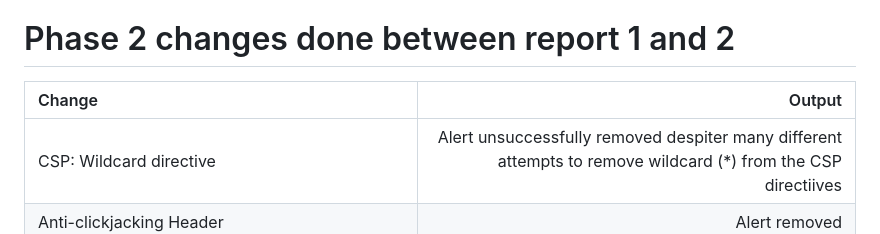
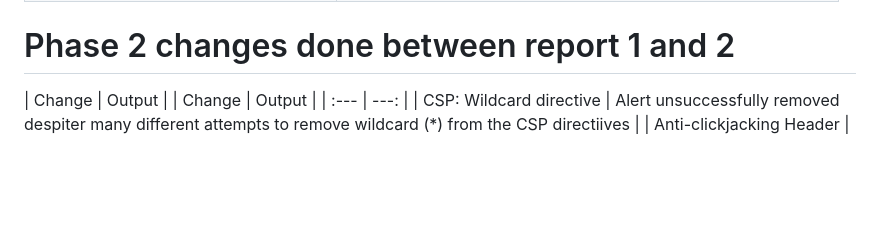
Before and after one commit to JimmySoederstroem/super-system, a Markdown page: README.md, the part around the change. Rendered like a GitHub page; blank space fills up the shorter version.

```diff
--- a/README.md
+++ b/README.md
@@ -42,6 +42,7 @@ Cybersecurity and data privacy-Jimmy
 
 # Phase 2 changes done between report 1 and 2
 | Change | Output |
+| Change | Output |
 | :---         |           ---: |
 | CSP: Wildcard directive  |  Alert unsuccessfully removed despiter many different attempts to remove wildcard (*) from the CSP directiives    |
 | Anti-clickjacking Header   | Alert removed    |
```
